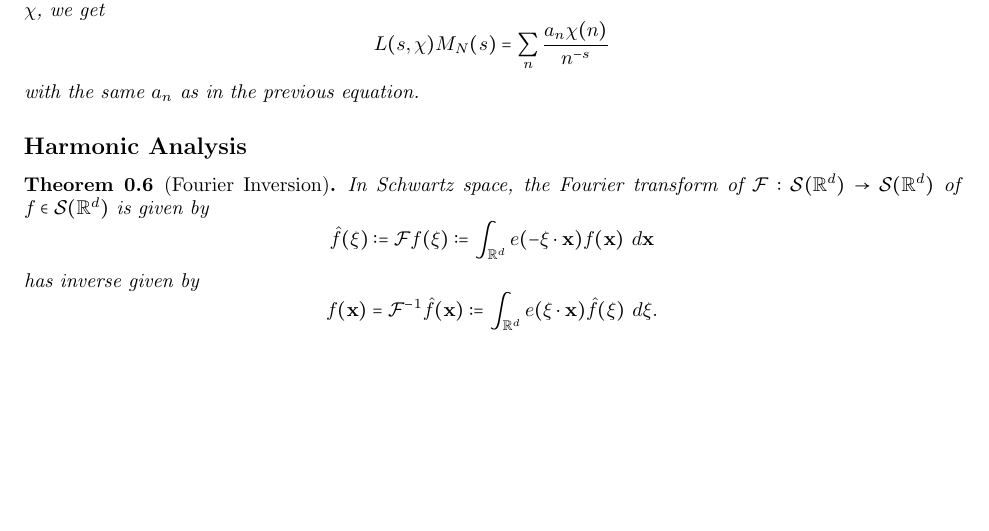
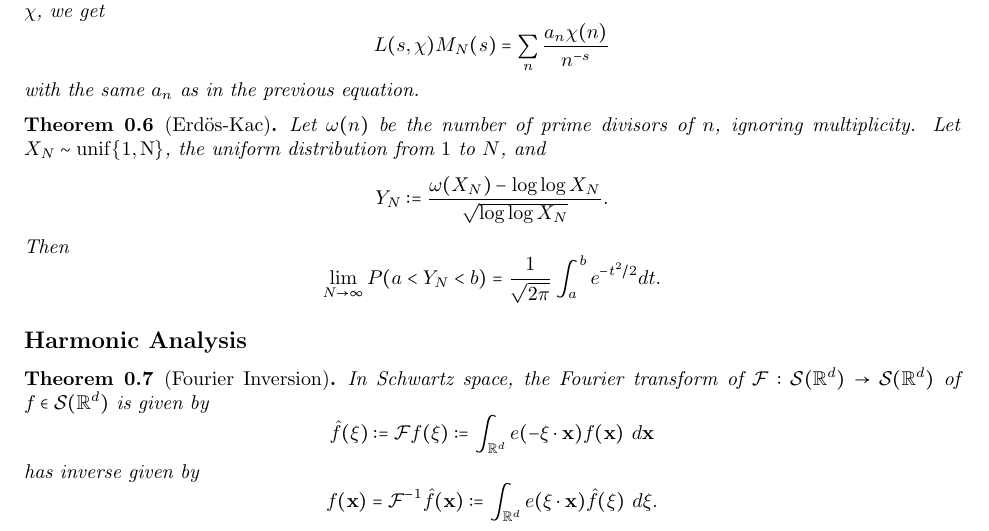
Before and after one commit to dbschi/Undergraduate_Thesis, a LaTeX thesis (main.tex, which reads Preliminaries.tex): part of page 4 of 58 before the commit and part of page 4 of 59 after it, cut so that both start at the same text, the shorter picture padded with empty space. Compiled offline with pdfLaTeX.

Commit message:
Erdos Kac

```diff
--- a/Preliminaries.tex
+++ b/Preliminaries.tex
@@ -52,7 +52,15 @@ Here we provide some supplementary definitions and statements of theorems. These
 	\]
 	with the same $a_n$ as in the previous equation.
 \end{example}
-
+\begin{theorem}[Erd\"os-Kac]
+	Let $\omega(n)$ be the number of prime divisors of $n$, ignoring multiplicity. Let $X_N\sim \rm{unif}\{1,N\}$, the uniform distribution from $1$ to $N$, and
+	\[
+	Y_N\defeq \frac{\omega(X_N)-\log\log X_N}{\sqrt{\log \log X_N}}.
+	\]
+	Then \[
+	\lim_{N\to\infty} P(a<Y_N<b) = \frac{1}{\sqrt{2\pi}}\int_a^b e^{-t^2/2}dt.
+	\]
+\end{theorem}
 \subsection*{Harmonic Analysis}
 \begin{theorem}[Fourier Inversion]
 	In Schwartz space, the Fourier transform of $\mathcal{F}:\schwartz(\reals^d)\to\schwartz(\reals^d)$ of $f\in\mathcal{S}(\reals^d)$ is given by
```
Also changed, not shown: main.pdf.
